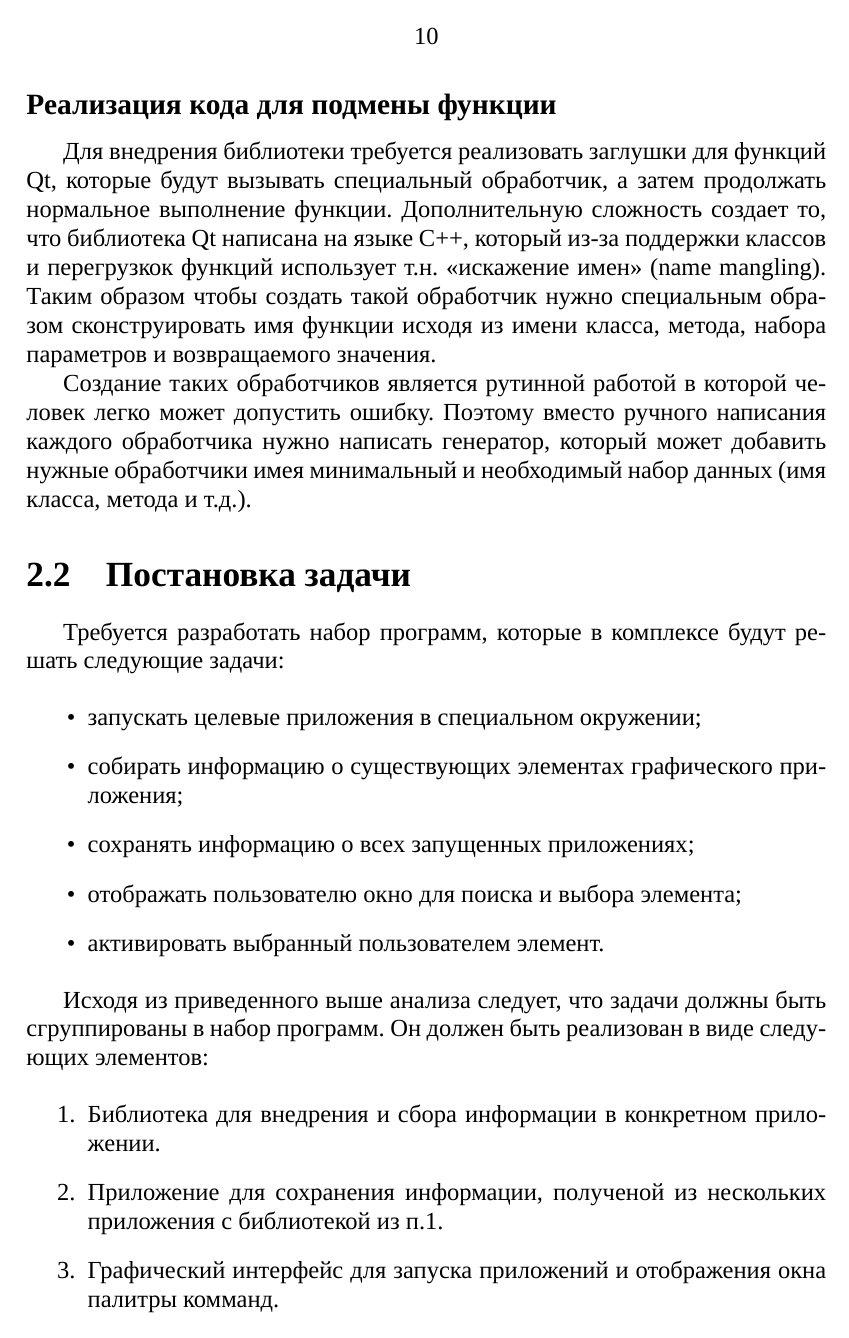
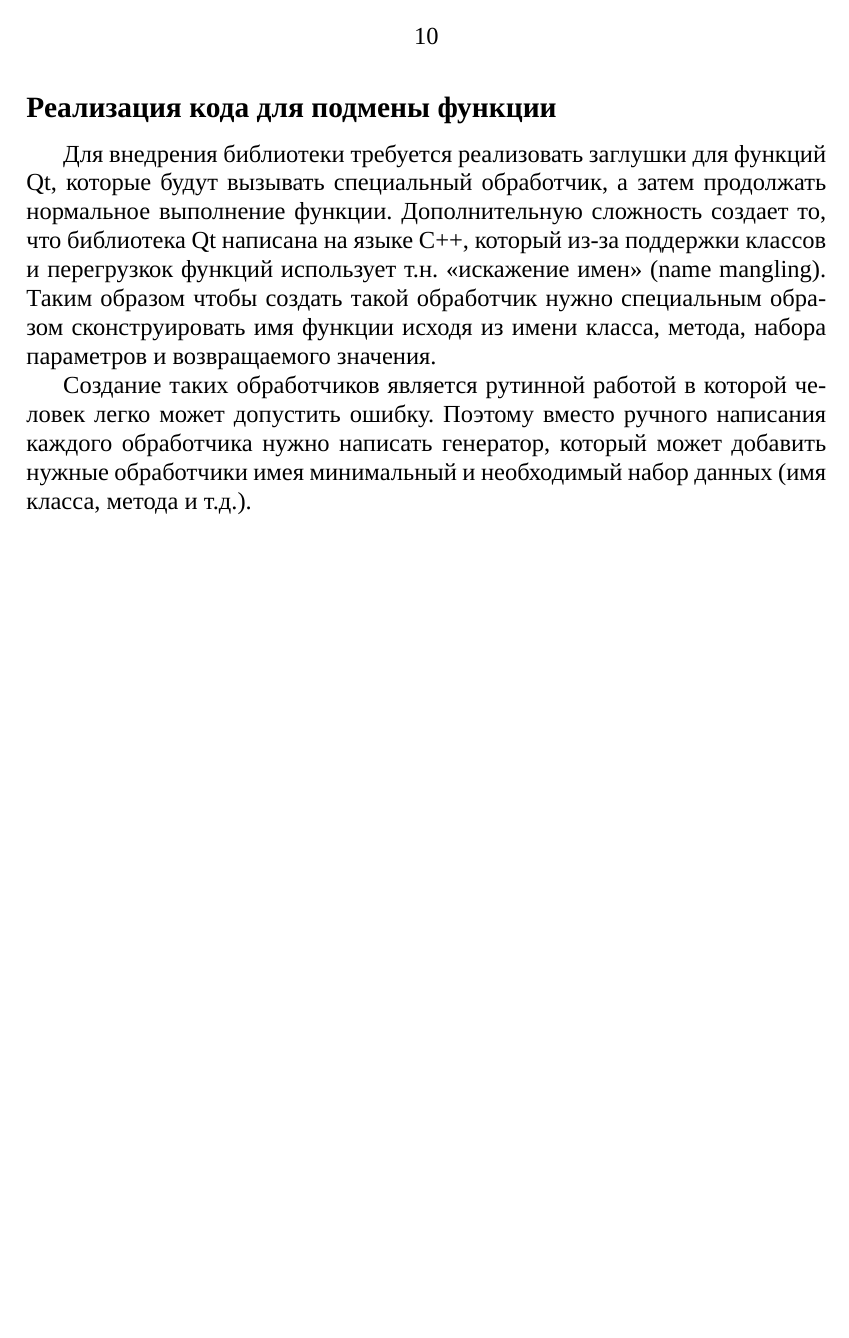
Before and after one commit to Diadlo/Dissertation, a LaTeX thesis (dissertation.tex, which reads preamble/preamble.tex): page 10 of 51 before the commit and page 10 of 64 after it. Compiled offline with XeLaTeX; a missing font is replaced by an installed copy or a similar font.

Commit message:
Section with new page

```diff
--- a/preamble/preamble.tex
+++ b/preamble/preamble.tex
@@ -27,6 +27,9 @@
 \setmainfont{Times New Roman}
 
 \geometry{a4paper, top=20mm, bottom=20mm, left=30mm, right=15mm}
+
+\usepackage{titlesec}
+\newcommand{\sectionbreak}{\clearpage} % section new page
 
 \tolerance 1414
 \hbadness 1414
```
Also changed, not shown: dissertation.pdf.
